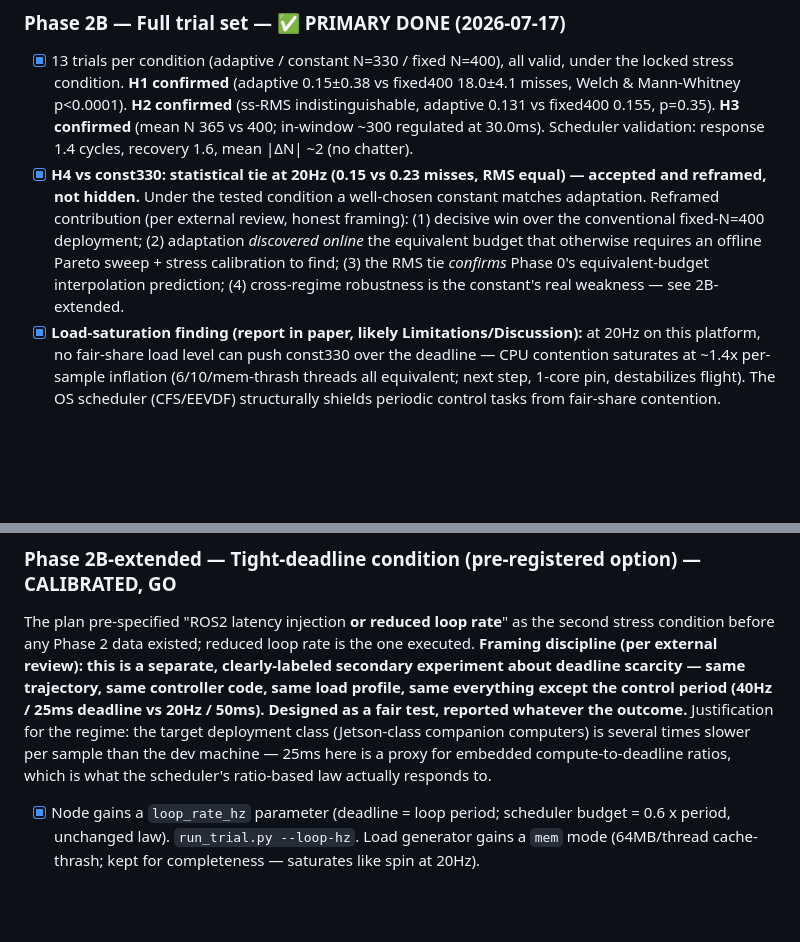
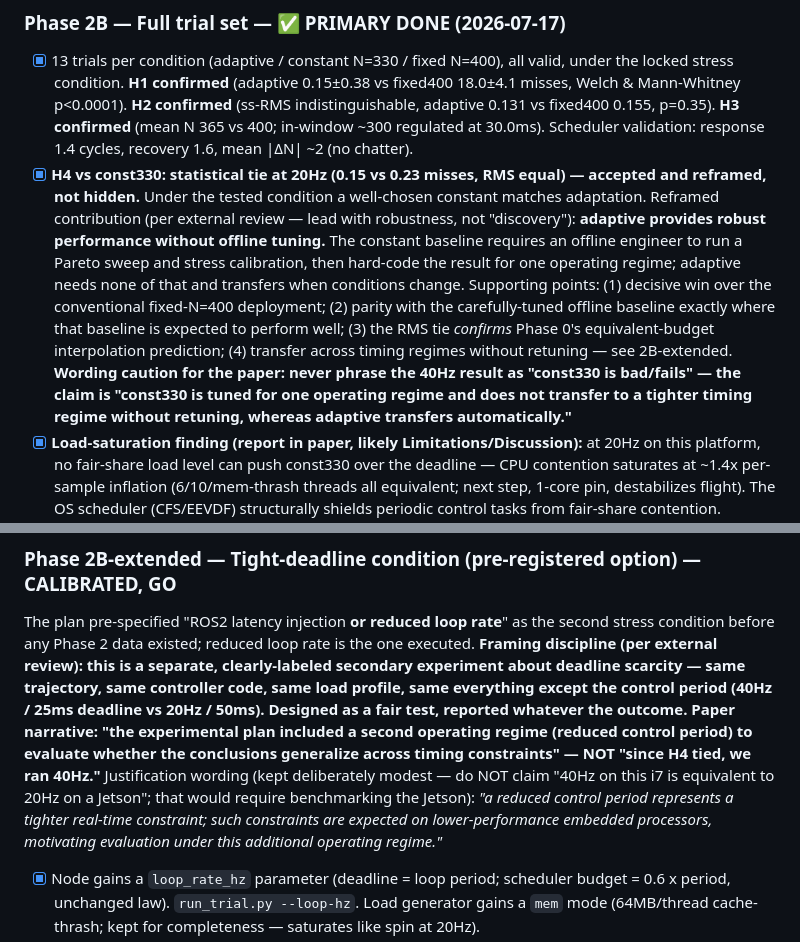
Before and after one commit to IshanJakkulwar/mppi_controller, a Markdown page: PROJECT_PLAN.md, 2 parts joined by grey strips. Drawn GitHub-style; blank space fills up the shorter version.

Commit message:
Framing corrections per external review (wording only, no design changes)
Three narrative fixes recorded before the 40Hz data is collected:
(1) contribution framed as "robust performance without offline tuning"
rather than "adaptive discovered the right N"; (2) Jetson claim softened
-- a reduced control period represents a tighter real-time constraint
expected on lower-performance embedded processors; no equivalence claim
without benchmarking the actual hardware; (3) the 40Hz outcome is to be
phrased as "a constant tuned for one operating regime does not transfer
to a tighter timing regime without retuning," never as "const330 fails."
Also fixed the narrative order: the second regime is part of the
experimental plan to test generalization across timing constraints, not
a reaction to the H4 tie.

```diff
--- a/PROJECT_PLAN.md
+++ b/PROJECT_PLAN.md
@@ -224,11 +224,18 @@ relying on machine-wide oversubscription.
   |ΔN| ~2 (no chatter).
 - [x] **H4 vs const330: statistical tie at 20Hz (0.15 vs 0.23 misses, RMS equal) — accepted
   and reframed, not hidden.** Under the tested condition a well-chosen constant matches
-  adaptation. Reframed contribution (per external review, honest framing): (1) decisive
-  win over the conventional fixed-N=400 deployment; (2) adaptation *discovered online* the
-  equivalent budget that otherwise requires an offline Pareto sweep + stress calibration to
-  find; (3) the RMS tie *confirms* Phase 0's equivalent-budget interpolation prediction;
-  (4) cross-regime robustness is the constant's real weakness — see 2B-extended.
+  adaptation. Reframed contribution (per external review — lead with robustness, not
+  "discovery"): **adaptive provides robust performance without offline tuning.** The
+  constant baseline requires an offline engineer to run a Pareto sweep and stress
+  calibration, then hard-code the result for one operating regime; adaptive needs none of
+  that and transfers when conditions change. Supporting points: (1) decisive win over the
+  conventional fixed-N=400 deployment; (2) parity with the carefully-tuned offline
+  baseline exactly where that baseline is expected to perform well; (3) the RMS tie
+  *confirms* Phase 0's equivalent-budget interpolation prediction; (4) transfer across
+  timing regimes without retuning — see 2B-extended. **Wording caution for the paper:
+  never phrase the 40Hz result as "const330 is bad/fails" — the claim is "const330 is
+  tuned for one operating regime and does not transfer to a tighter timing regime without
+  retuning, whereas adaptive transfers automatically."**
 - [x] **Load-saturation finding (report in paper, likely Limitations/Discussion):** at 20Hz
   on this platform, no fair-share load level can push const330 over the deadline — CPU
   contention saturates at ~1.4x per-sample inflation (6/10/mem-thrash threads all
@@ -244,10 +251,14 @@ stress condition before any Phase 2 data existed; reduced loop rate is the one e
 **Framing discipline (per external review): this is a separate, clearly-labeled secondary
 experiment about deadline scarcity — same trajectory, same controller code, same load
 profile, same everything except the control period (40Hz / 25ms deadline vs 20Hz / 50ms).
-Designed as a fair test, reported whatever the outcome.** Justification for the regime:
-the target deployment class (Jetson-class companion computers) is several times slower per
-sample than the dev machine — 25ms here is a proxy for embedded compute-to-deadline
-ratios, which is what the scheduler's ratio-based law actually responds to.
+Designed as a fair test, reported whatever the outcome. Paper narrative: "the experimental
+plan included a second operating regime (reduced control period) to evaluate whether the
+conclusions generalize across timing constraints" — NOT "since H4 tied, we ran 40Hz."**
+Justification wording (kept deliberately modest — do NOT claim "40Hz on this i7 is
+equivalent to 20Hz on a Jetson"; that would require benchmarking the Jetson): *"a reduced
+control period represents a tighter real-time constraint; such constraints are expected on
+lower-performance embedded processors, motivating evaluation under this additional
+operating regime."*
 - [x] Node gains a `loop_rate_hz` parameter (deadline = loop period; scheduler budget =
   0.6 x period, unchanged law). `run_trial.py --loop-hz`. Load generator gains a `mem`
   mode (64MB/thread cache-thrash; kept for completeness — saturates like spin at 20Hz).
```
